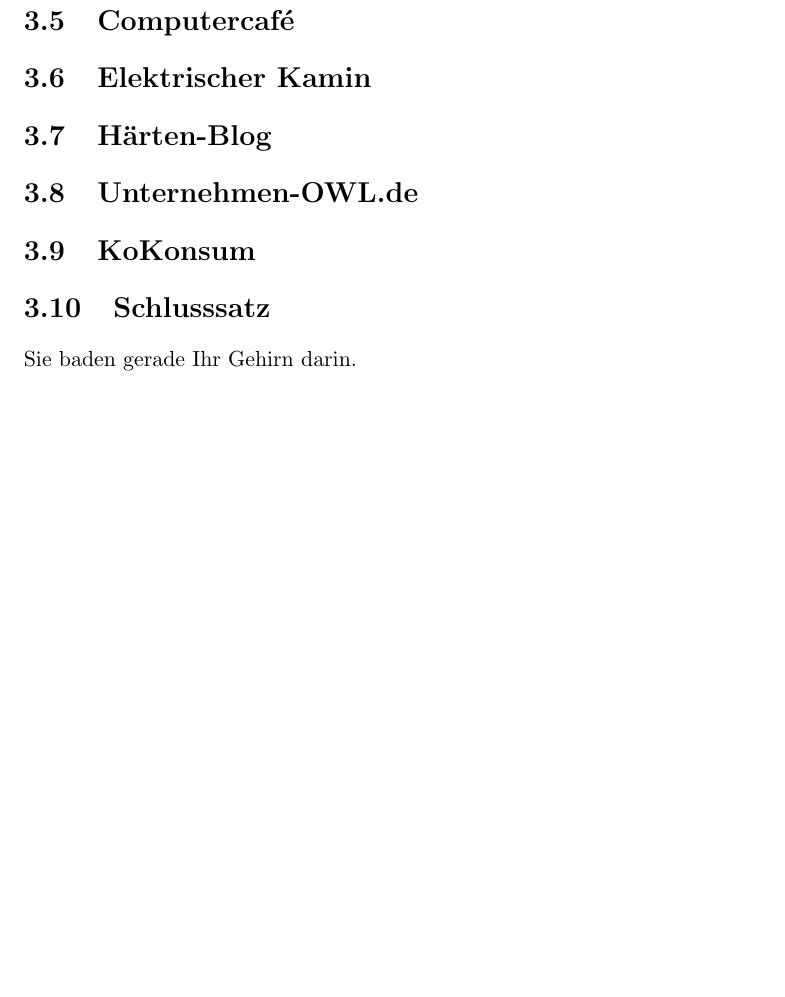
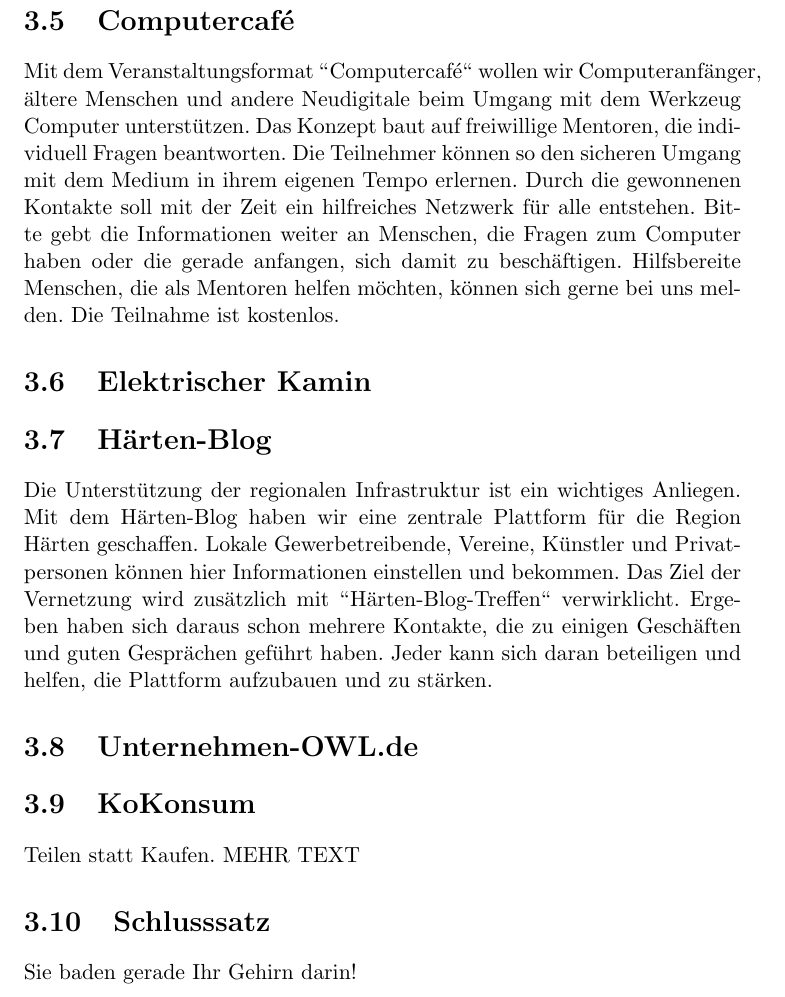
Before and after one commit to CJS-Design/weXelwirken-Buch, a LaTeX book (weXelwirken.tex, which reads projekte.tex): part of page 15 of 39, cut so that both start at the same text, the shorter picture padded with empty space. Compiled offline with pdfLaTeX.

Commit message:
Kleine Anpassungen Projekte

```diff
--- a/projekte.tex
+++ b/projekte.tex
@@ -76,11 +76,26 @@
 $http://wueste-welle.de:8000/stream.m3u$
 
 \section{Computercafé}
+Mit dem Veranstaltungsformat "'Computercafé"' wollen wir Computeranfänger, ältere Menschen und andere Neudigitale beim Umgang mit dem Werkzeug Computer unterstützen. Das Konzept baut auf freiwillige Mentoren, die individuell Fragen beantworten. Die Teilnehmer können so den sicheren Umgang mit dem Medium in ihrem eigenen Tempo erlernen. Durch die gewonnenen Kontakte soll mit der Zeit ein hilfreiches Netzwerk für alle entstehen. Bitte gebt die Informationen weiter an Menschen, die Fragen zum Computer haben oder die gerade anfangen, sich damit zu beschäftigen. Hilfsbereite Menschen, die als Mentoren helfen möchten, können sich gerne bei uns melden. Die Teilnahme ist kostenlos.
 \section{Elektrischer Kamin}
+
 \section{Härten-Blog}
+Die Unterstützung der regionalen Infrastruktur ist ein wichtiges Anliegen.
+%
+Mit dem Härten-Blog haben wir eine zentrale Plattform für die Region Härten geschaffen.
+%
+Lokale Gewerbetreibende, Vereine, Künstler und Privatpersonen können hier Informationen einstellen und bekommen.
+%
+Das Ziel der Vernetzung wird zusätzlich mit "'Härten-Blog-Treffen"' verwirklicht.
+%
+Ergeben haben sich daraus schon mehrere Kontakte, die zu einigen Geschäften und guten Gesprächen geführt haben.
+%
+Jeder kann sich daran beteiligen und helfen, die Plattform aufzubauen und zu stärken.
 \section{Unternehmen-OWL.de}
 \section{KoKonsum}
-
+Teilen statt Kaufen.
+%###################################
+MEHR TEXT
 
 \section{Schlusssatz}
-Sie baden gerade Ihr Gehirn darin.
+Sie baden gerade Ihr Gehirn darin!
```
